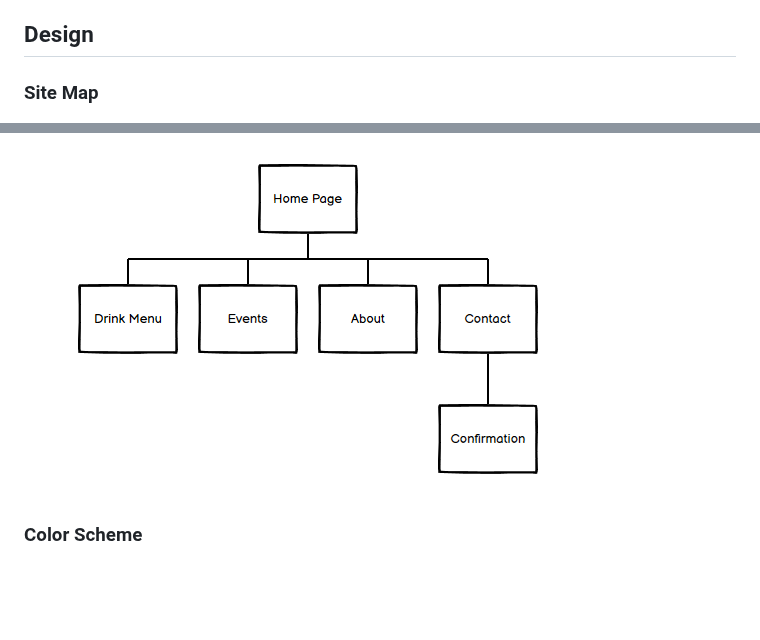
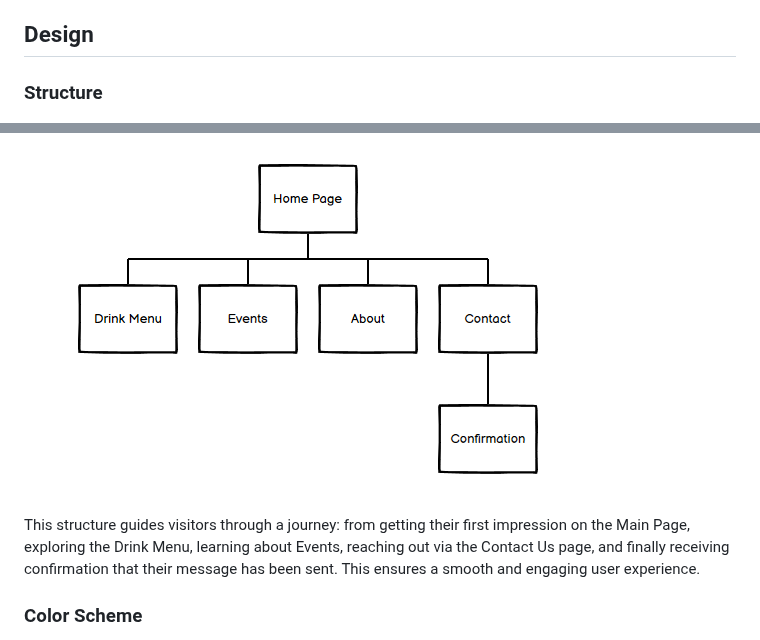
Before and after one commit to AleksandrDenis/PP1-The-Bitter-End, a Markdown page: README.md, 2 parts joined by grey strips. GitHub-like rendering; blank space fills up the shorter version.

Commit message:
docs: update README.md add structure section

```diff
--- a/README.md
+++ b/README.md
@@ -37,9 +37,12 @@ It provides a memorable blend of artisan cocktails, live jazz tunes, and a welco
   * As an owner, I want to promote upcoming jazz performances so that we can attract more customers.
 
 ## Design
-### Site Map
+
+### Structure
 
 ![site map](/assets/readme-images/Wireframe-Site-Map.png)
+
+This structure guides visitors through a journey: from getting their first impression on the Main Page, exploring the Drink Menu, learning about Events, reaching out via the Contact Us page, and finally receiving confirmation that their message has been sent. This ensures a smooth and engaging user experience.
 
 ### Color Scheme
 The chosen color palette for the website design is both sophisticated and calming, which aligns well with the ambiance of a jazz and cocktail bar.
```
